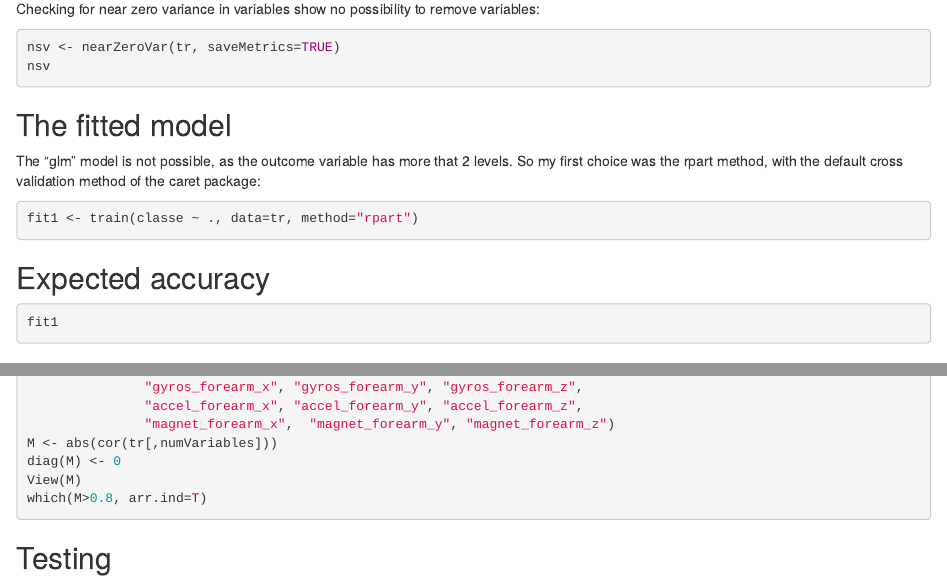
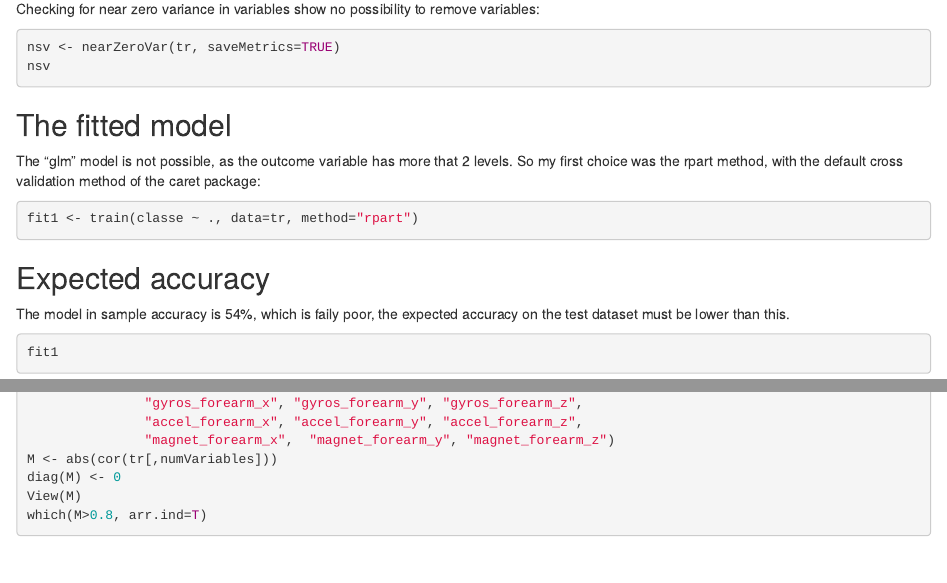
Before and after one commit to BelaMeszaros/Coursera_MachineLearning, an R Markdown document (project.Rmd): the page in a window 1100 px wide, from 1170 px down, and a second part further down, joined at a grey line. Rendered offline with R 4.5, knitr and Pandoc, with nearby package versions; the code chunks are not run, so their results and figures are left out.

Commit message:
Final commit

````diff
--- a/project.Rmd
+++ b/project.Rmd
@@ -65,10 +65,11 @@ fit1 <- train(classe ~ ., data=tr, method="rpart")
 
 Expected accuracy
 -----------------
-
+The model in sample accuracy is 54%, which is faily poor, the expected accuracy on the test dataset must be lower than this.
 ```{r}
 fit1
 ```
+
 Further investigation
 ---------------------
 The analysis of the correlation between numeric variables (19 highly correlated variables!) shows a possibility for Principial Component Analysis, but unfortunately I had no time to do that.
@@ -93,6 +94,3 @@ diag(M) <- 0
 View(M)
 which(M>0.8, arr.ind=T)
 ```
-
-Testing
--------
````
Also changed, not shown: project.html, project.md.
